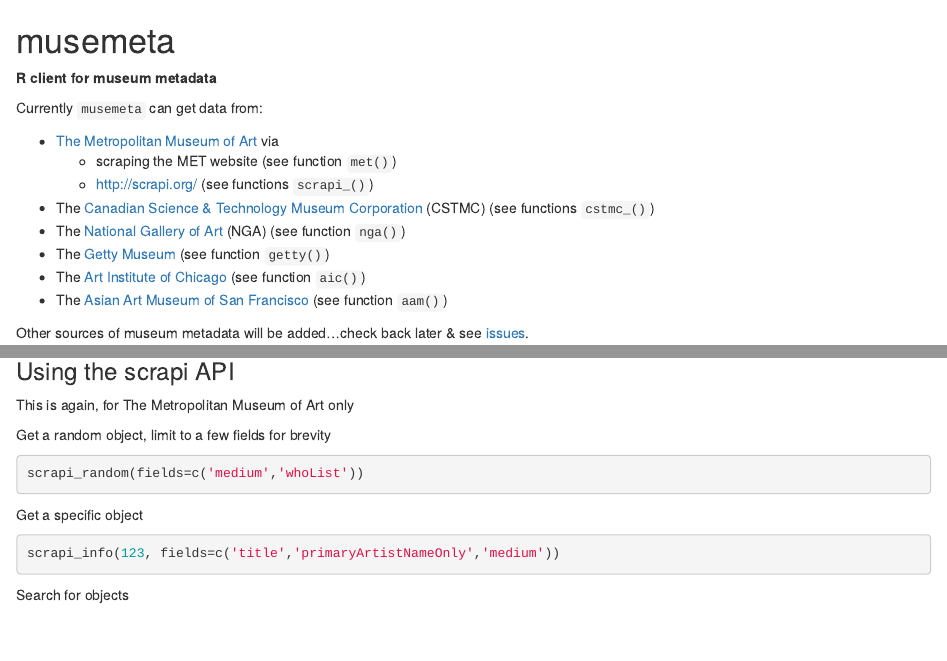
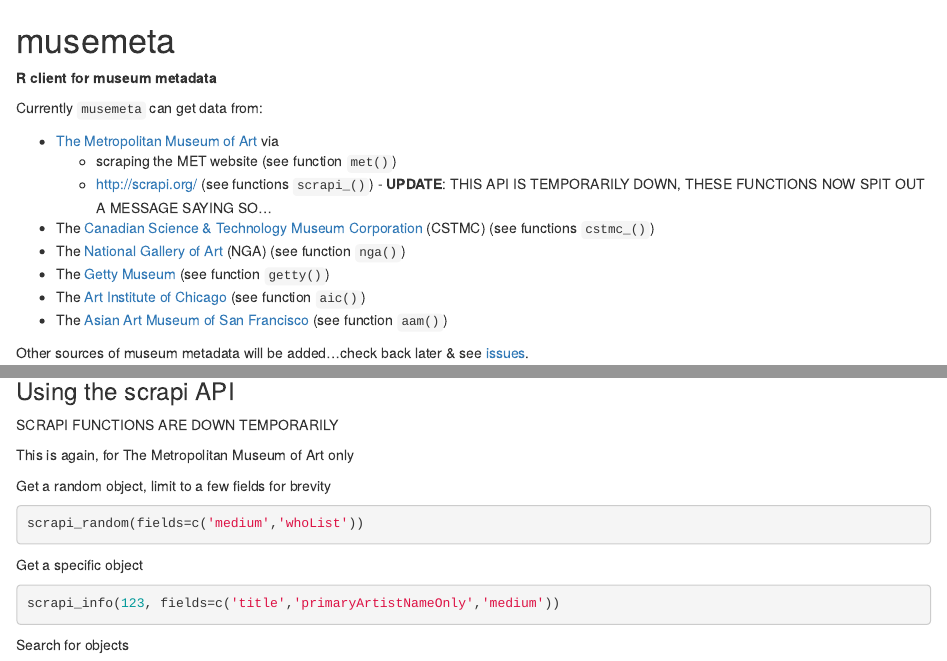
Before and after one commit to sckott/musemeta, an R Markdown document (README.Rmd): the page in a window 1100 px wide, from its top, and a second part further down, joined at a grey line. Rendered offline with R 4.5, knitr and Pandoc, with nearby package versions; some code elsewhere in the file could not run offline; badge pictures from the web are left out.

Commit message:
updated readme

````diff
--- a/README.Rmd
+++ b/README.Rmd
@@ -19,7 +19,7 @@
 
 * [The Metropolitan Museum of Art](http://www.metmuseum.org/) via
     * scraping the MET website (see function `met()`)
-    * http://scrapi.org/ (see functions `scrapi_()`)
+    * http://scrapi.org/ (see functions `scrapi_()`) - __UPDATE__: THIS API IS TEMPORARILY DOWN, THESE FUNCTIONS NOW SPIT OUT A MESSAGE SAYING SO...
 * The [Canadian Science & Technology Museum Corporation](http://techno-science.ca/en/index.php) (CSTMC) (see functions `cstmc_()`)
 * The [National Gallery of Art](http://www.nga.gov/content/ngaweb.html) (NGA) (see function `nga()`)
 * The [Getty Museum](http://www.getty.edu/) (see function `getty()`)
@@ -82,23 +82,25 @@
 
 ### Using the scrapi API
 
+SCRAPI FUNCTIONS ARE DOWN TEMPORARILY
+
 This is again, for The Metropolitan Museum of Art only
 
 Get a random object, limit to a few fields for brevity
 
-```{r}
+```{r eval=FALSE}
 scrapi_random(fields=c('medium','whoList'))
 ```
 
 Get a specific object
 
-```{r}
+```{r eval=FALSE}
 scrapi_info(123, fields=c('title','primaryArtistNameOnly','medium'))
 ```
 
 Search for objects
 
-```{r}
+```{r eval=FALSE}
 scrapi_search(query='mirror')
 ```
 
````
Also changed, not shown: README.md, README.Rmd (4 more changed lines).
